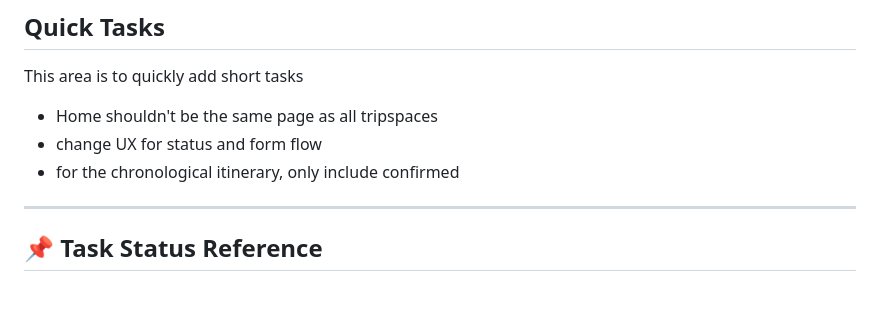
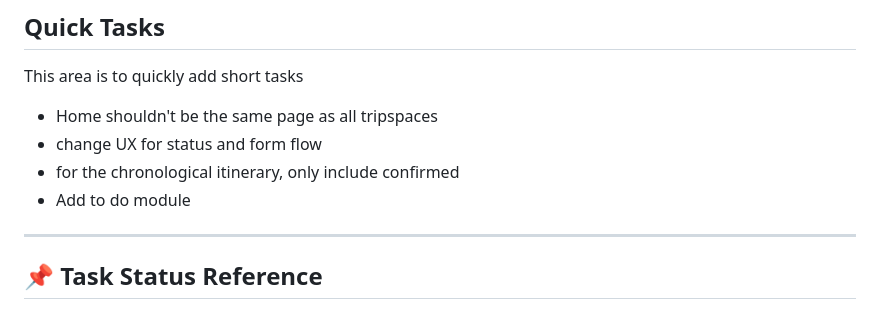
Before and after one commit to leila-gleich/sonderring, a Markdown page: docs/foundational-docs/TASKS.md, the part around the change. Rendered like a GitHub page.

Commit message:
docs(tasks): add quick task for to-do module

```diff
--- a/docs/foundational-docs/TASKS.md
+++ b/docs/foundational-docs/TASKS.md
@@ -8,7 +8,7 @@ This area is to quickly add short tasks
 * Home shouldn't be the same page as all tripspaces
 * change UX for status and form flow
 * for the chronological itinerary, only include confirmed
-
+* Add to do module
 ---
 
 ## 📌 Task Status Reference
```
